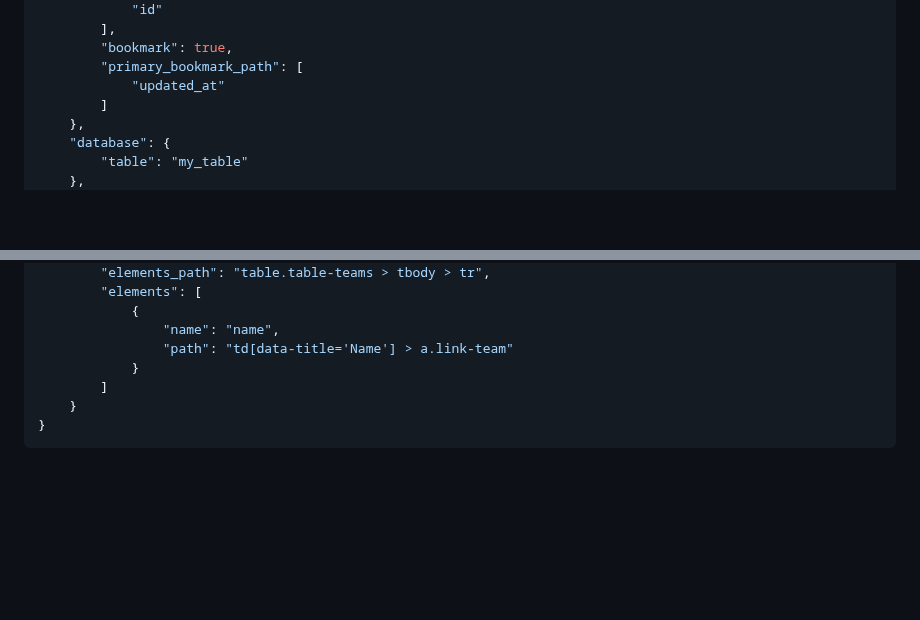
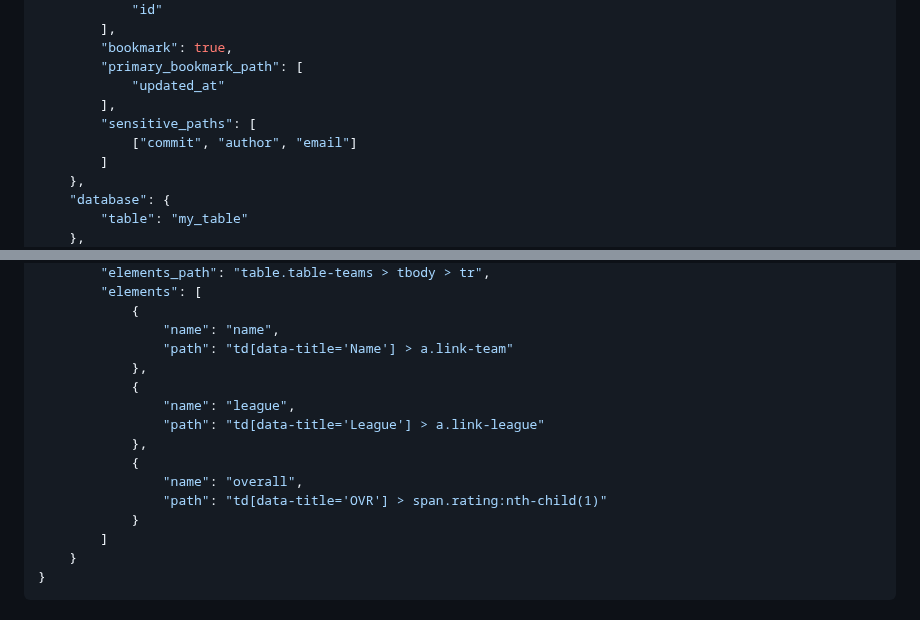
Before and after one commit to 5amCurfew/xtkt, a Markdown page: README.md, 2 parts joined by grey strips. GitHub-like rendering; blank space fills up the shorter version.

```diff
--- a/README.md
+++ b/README.md
@@ -238,6 +238,9 @@ Scrape team "overall" rating found within HTML table
         "bookmark": true,
         "primary_bookmark_path": [
             "updated_at"
+        ],
+        "sensitive_paths": [
+            ["commit", "author", "email"]
         ]
     },
     "database": {
@@ -285,6 +288,14 @@ Scrape team "overall" rating found within HTML table
             {
                 "name": "name",
                 "path": "td[data-title='Name'] > a.link-team"
+            },
+            {
+                "name": "league",
+                "path": "td[data-title='League'] > a.link-league"
+            },
+            {
+                "name": "overall",
+                "path": "td[data-title='OVR'] > span.rating:nth-child(1)"
             }
         ]
     }
```
